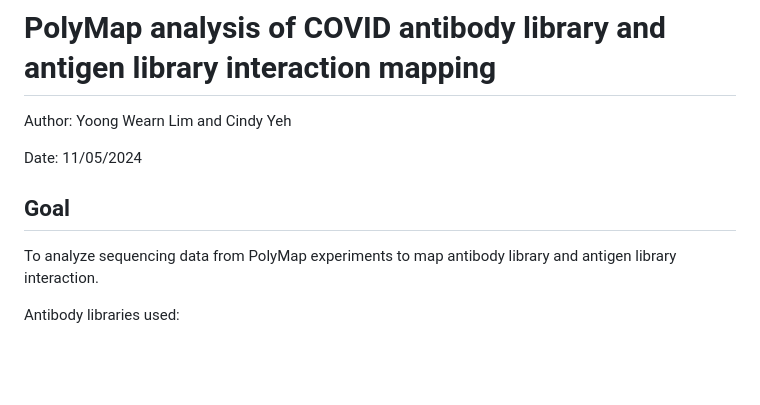
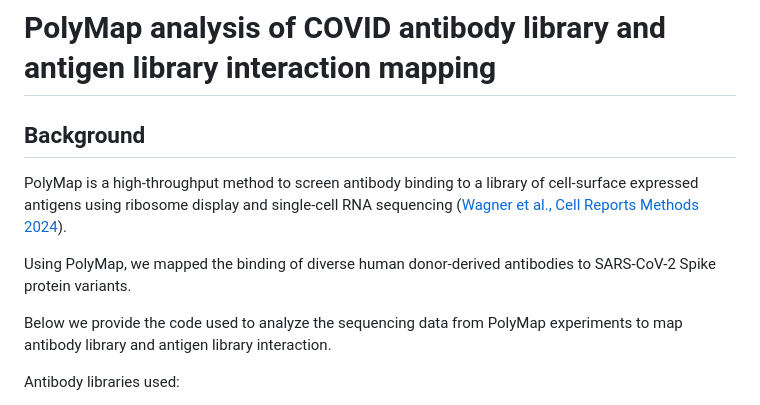
Before and after one commit to ywlim/PolyMap, a Markdown page: README.md, the part around the change. Drawn GitHub-style; blank space fills up the shorter version.

```diff
--- a/README.md
+++ b/README.md
@@ -1,12 +1,12 @@
 # PolyMap analysis of COVID antibody library and antigen library interaction mapping
 
-Author: Yoong Wearn Lim and Cindy Yeh
+## Background
 
-Date: 11/05/2024
+PolyMap is a high-throughput method to screen antibody binding to a library of cell-surface expressed antigens using ribosome display and single-cell RNA sequencing ([Wagner et al., Cell Reports Methods 2024](link)).
 
-## Goal
+Using PolyMap, we mapped the binding of diverse human donor-derived antibodies to SARS-CoV-2 Spike protein variants.
 
-To analyze sequencing data from PolyMap experiments to map antibody library and antigen library interaction.
+Below we provide the code used to analyze the sequencing data from PolyMap experiments to map antibody library and antigen library interaction.
 
 Antibody libraries used:
 
```
